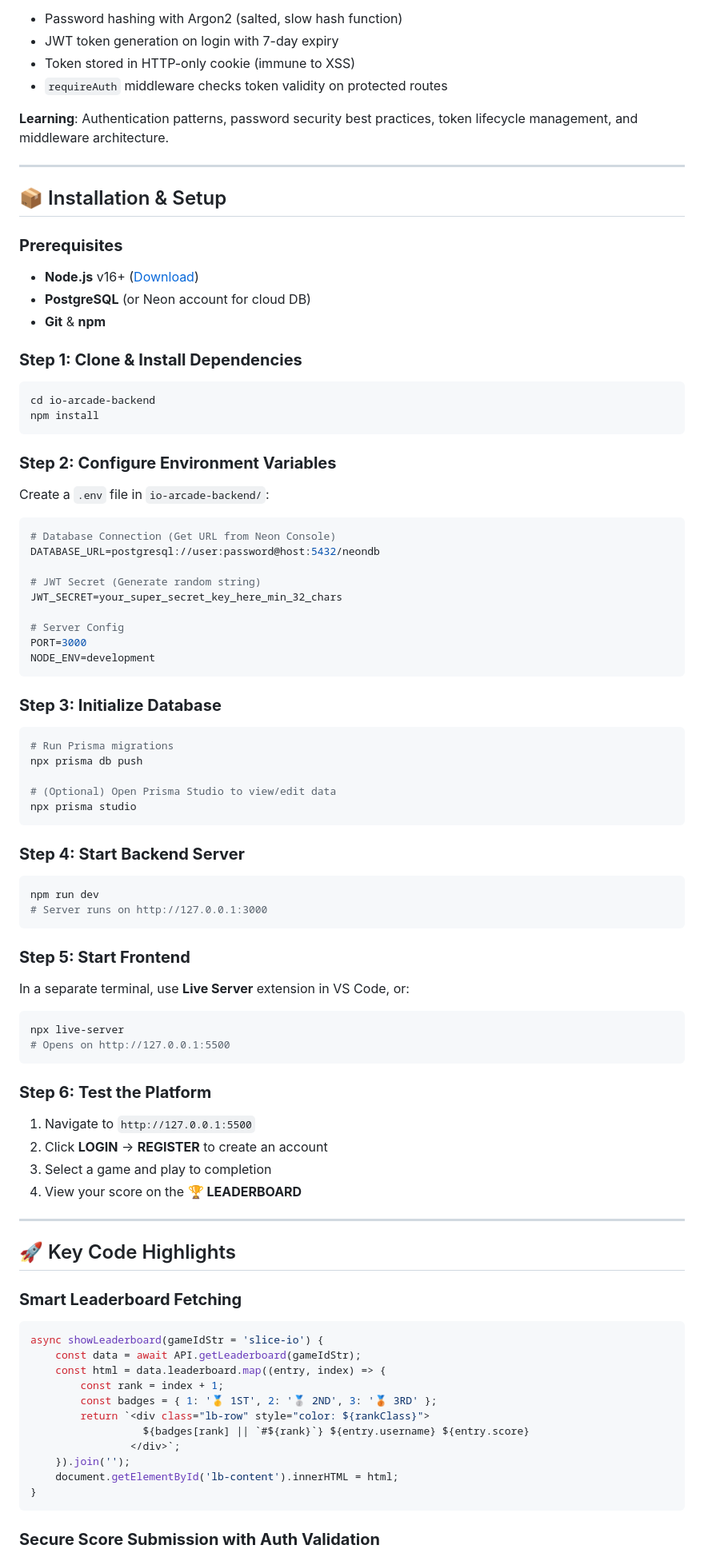
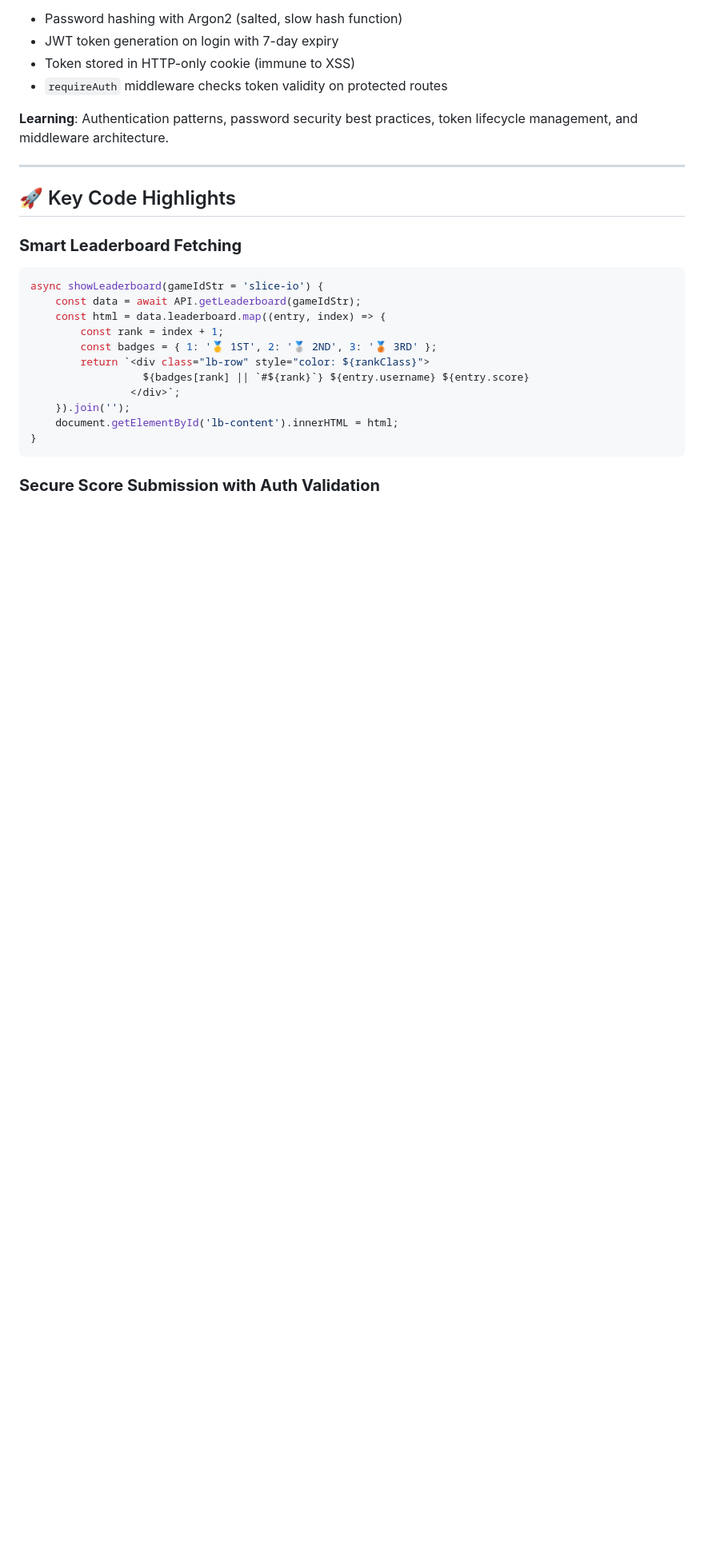
Before and after one commit to kelvin0611/Mini-io-games, a Markdown page: README.md, the part around one of its changes. Shown at 80% size. Rendered like a GitHub page; blank space fills up the shorter version.

````diff
--- a/README.md
+++ b/README.md
@@ -123,63 +134,6 @@ snake.y += snake.velocityY * deltaTime * speed;
 
 ---
 
-## 📦 Installation & Setup
-
-### **Prerequisites**
-- **Node.js** v16+ ([Download](https://nodejs.org))
-- **PostgreSQL** (or Neon account for cloud DB)
-- **Git** & **npm**
-
-### **Step 1: Clone & Install Dependencies**
-```bash
-cd io-arcade-backend
-npm install
-```
-
-### **Step 2: Configure Environment Variables**
-Create a `.env` file in `io-arcade-backend/`:
-```env
-# Database Connection (Get URL from Neon Console)
-DATABASE_URL=postgresql://user:password@host:5432/neondb
-
-# JWT Secret (Generate random string)
-JWT_SECRET=your_super_secret_key_here_min_32_chars
-
-# Server Config
-PORT=3000
-NODE_ENV=development
-```
-
-### **Step 3: Initialize Database**
-```bash
-# Run Prisma migrations
-npx prisma db push
-
-# (Optional) Open Prisma Studio to view/edit data
-npx prisma studio
-```
-
-### **Step 4: Start Backend Server**
-```bash
-npm run dev
-# Server runs on http://127.0.0.1:3000
-```
-
-### **Step 5: Start Frontend**
-In a separate terminal, use **Live Server** extension in VS Code, or:
-```bash
-npx live-server
-# Opens on http://127.0.0.1:5500
-```
-
-### **Step 6: Test the Platform**
-1. Navigate to `http://127.0.0.1:5500`
-2. Click **LOGIN** → **REGISTER** to create an account
-3. Select a game and play to completion
-4. View your score on the **🏆 LEADERBOARD**
-
-
----
 
 ## 🚀 Key Code Highlights
 
````
Also changed, not shown: other parts of README.md (+11 -36 lines).
